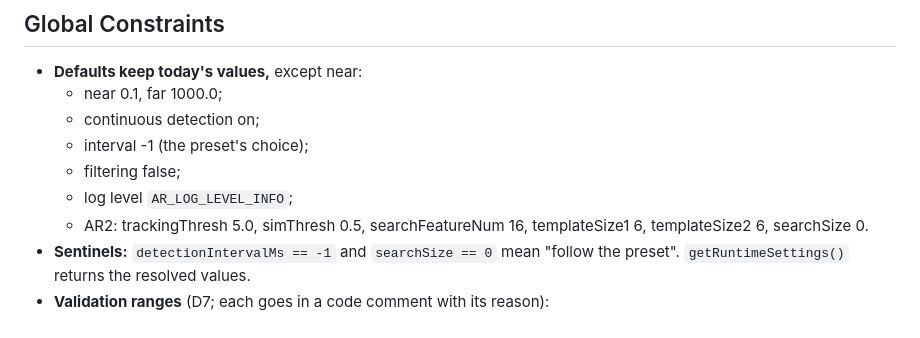
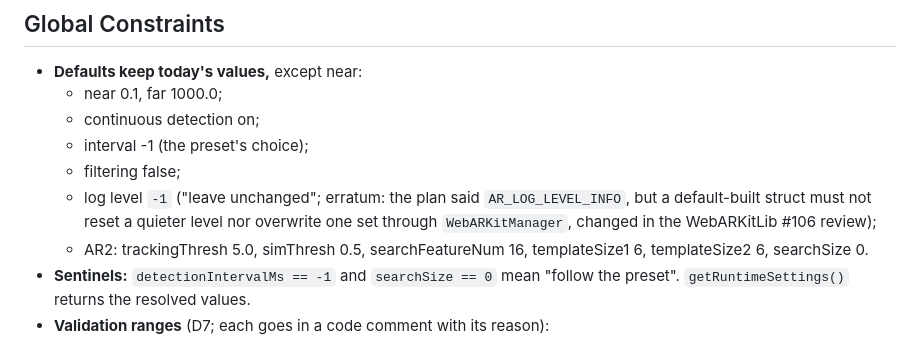
Before and after one commit to webarkit/jsartoolkitNFT, a Markdown page: specs/2026-10-23-runtime-settings-core-plan.md, the part around the change. Rendered like a GitHub page.

```diff
--- a/specs/2026-10-23-runtime-settings-core-plan.md
+++ b/specs/2026-10-23-runtime-settings-core-plan.md
@@ -33,7 +33,7 @@ refer to its decisions.
   - continuous detection on;
   - interval -1 (the preset's choice);
   - filtering false;
-  - log level `AR_LOG_LEVEL_INFO`;
+  - log level `-1` ("leave unchanged"; erratum: the plan said `AR_LOG_LEVEL_INFO`, but a default-built struct must not reset a quieter level nor overwrite one set through `WebARKitManager`, changed in the WebARKitLib #106 review);
   - AR2: trackingThresh 5.0, simThresh 0.5, searchFeatureNum 16, templateSize1 6,
     templateSize2 6, searchSize 0.
 - **Sentinels:** `detectionIntervalMs == -1` and `searchSize == 0` mean "follow the preset".
```
Also changed, not shown: specs/2026-10-23-runtime-settings-core-design.md (+8 -3 lines).
